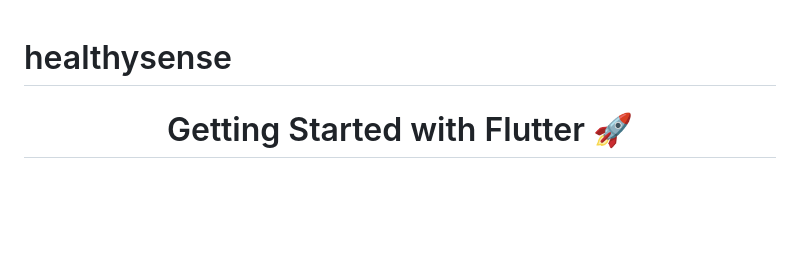
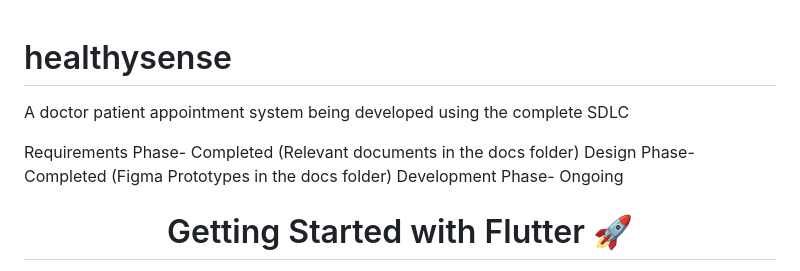
Before and after one commit to M-Abdullah03/HealthySensev0.1, a Markdown page: README.md, the part around the change. Rendered like a GitHub page; blank space fills up the shorter version.

```diff
--- a/README.md
+++ b/README.md
@@ -1,5 +1,10 @@
 
 # healthysense
+  A doctor patient appointment system being developed using the complete SDLC
+
+  Requirements Phase- Completed (Relevant documents in the docs folder)
+  Design Phase- Completed (Figma Prototypes in the docs folder)
+  Development Phase- Ongoing
 
 <div>
   <h1 align="center">Getting Started with Flutter 🚀 </h1>
```
